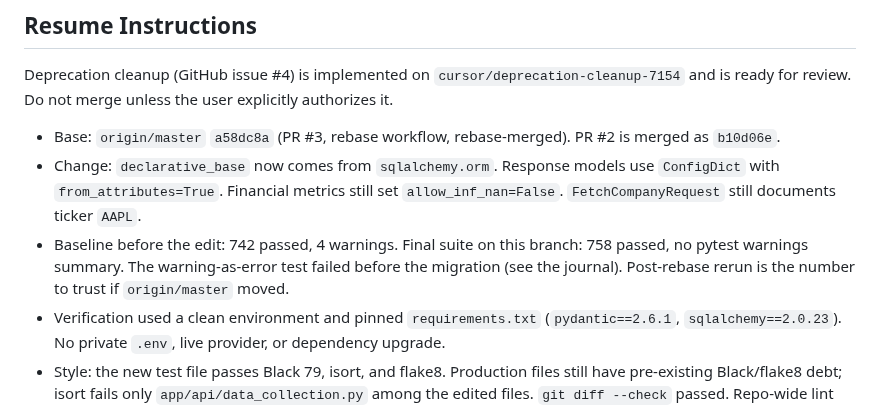
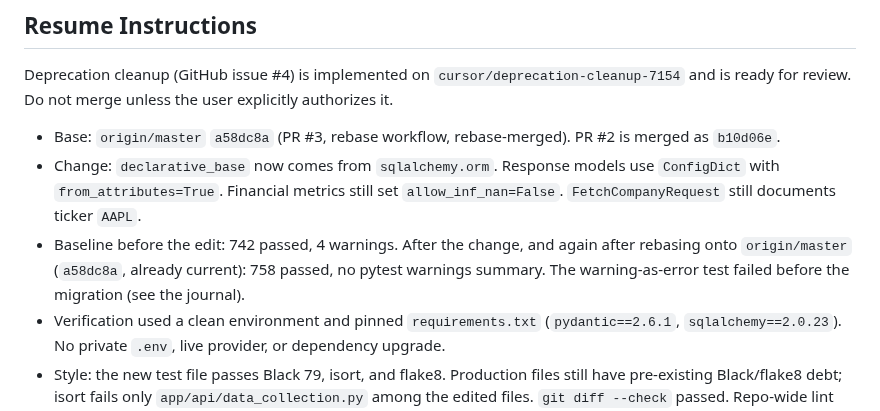
Before and after one commit to Waber/Investment-AI-Companion, a Markdown page: docs/work-state.md, the part around the change. Rendered like a GitHub page.

```diff
--- a/docs/work-state.md
+++ b/docs/work-state.md
@@ -11,10 +11,10 @@ unless the user explicitly authorizes it.
 - Change: `declarative_base` now comes from `sqlalchemy.orm`. Response models
   use `ConfigDict` with `from_attributes=True`. Financial metrics still set
   `allow_inf_nan=False`. `FetchCompanyRequest` still documents ticker `AAPL`.
-- Baseline before the edit: 742 passed, 4 warnings. Final suite on this
-  branch: 758 passed, no pytest warnings summary. The warning-as-error test
-  failed before the migration (see the journal). Post-rebase rerun is the
-  number to trust if `origin/master` moved.
+- Baseline before the edit: 742 passed, 4 warnings. After the change, and
+  again after rebasing onto `origin/master` (`a58dc8a`, already current):
+  758 passed, no pytest warnings summary. The warning-as-error test failed
+  before the migration (see the journal).
 - Verification used a clean environment and pinned `requirements.txt`
   (`pydantic==2.6.1`, `sqlalchemy==2.0.23`). No private `.env`, live
   provider, or dependency upgrade.
```
Also changed, not shown: docs/development-journal.md (+8 -7 lines).
